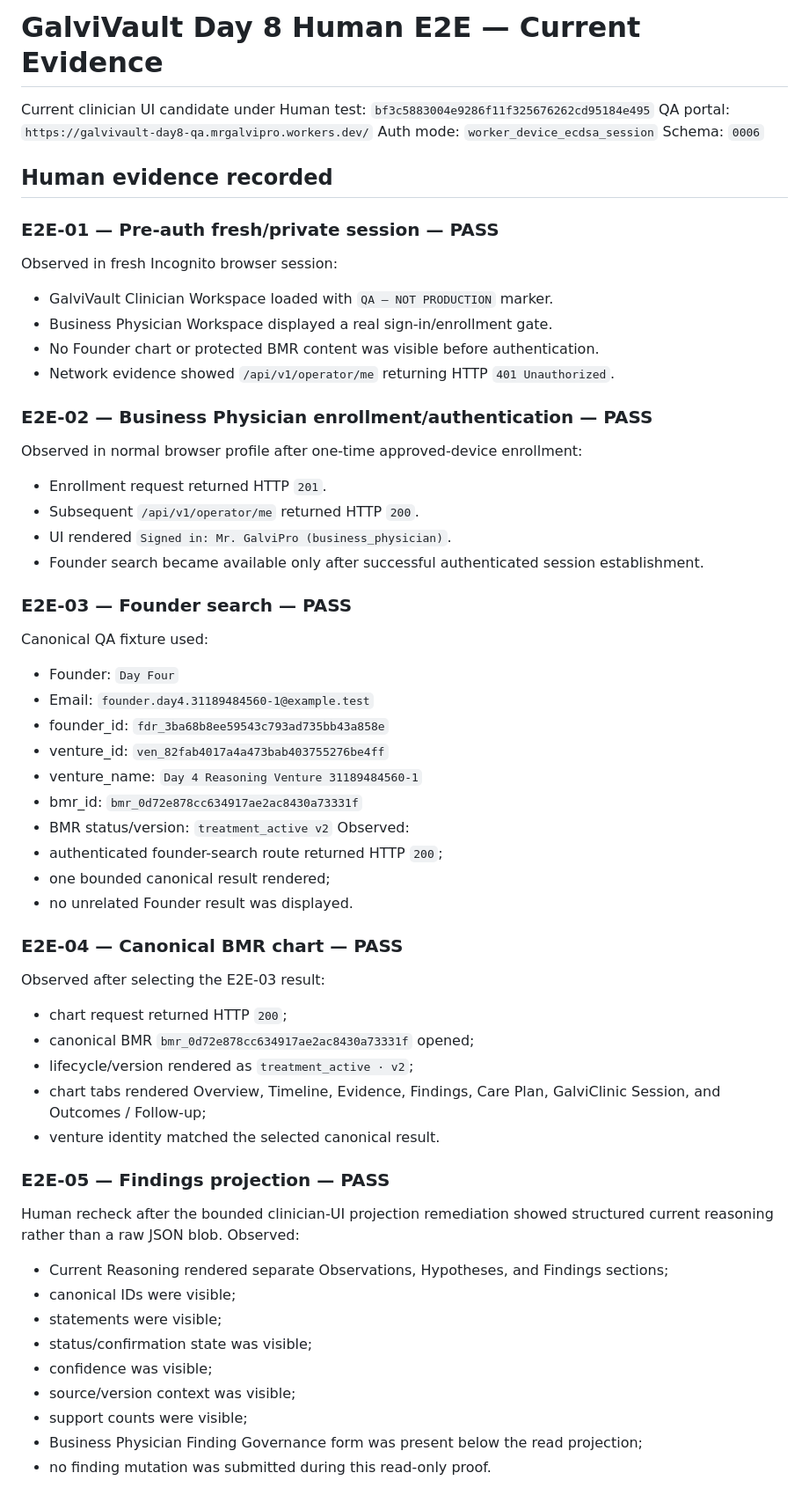
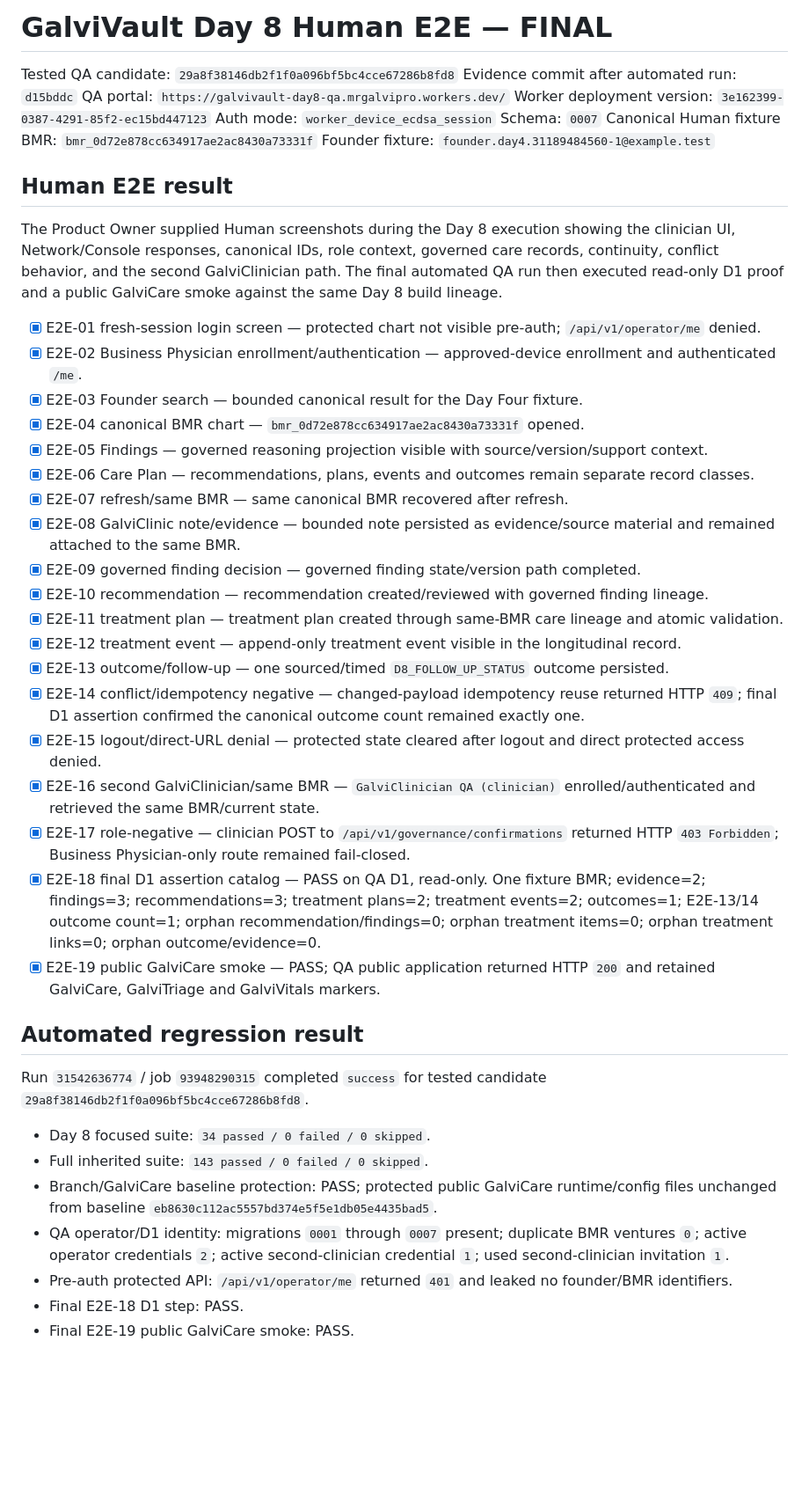
Before and after one commit to mrgalvipro/galvitriage, a Markdown page: release-evidence/day8/human-e2e-current.md, the part around one of its changes. Shown at 88% size. Rendered like a GitHub page; blank space fills up the shorter version.

Commit message:
Day 8 evidence: finalize Human E2E 01-19 pass

```diff
--- a/release-evidence/day8/human-e2e-current.md
+++ b/release-evidence/day8/human-e2e-current.md
@@ -1,58 +1,47 @@
-# GalviVault Day 8 Human E2E — Current Evidence
+# GalviVault Day 8 Human E2E — FINAL
 
-Current clinician UI candidate under Human test: `bf3c5883004e9286f11f325676262cd95184e495`
+Tested QA candidate: `29a8f38146db2f1f0a096bf5bc4cce67286b8fd8`
+Evidence commit after automated run: `d15bddc`
 QA portal: `https://galvivault-day8-qa.mrgalvipro.workers.dev/`
+Worker deployment version: `3e162399-0387-4291-85f2-ec15bd447123`
 Auth mode: `worker_device_ecdsa_session`
-Schema: `0006`
+Schema: `0007`
+Canonical Human fixture BMR: `bmr_0d72e878cc634917ae2ac8430a73331f`
+Founder fixture: `founder.day4.31189484560-1@example.test`
 
-## Human evidence recorded
+## Human E2E result
 
-### E2E-01 — Pre-auth fresh/private session — PASS
-Observed in fresh Incognito browser session:
-- GalviVault Clinician Workspace loaded with `QA — NOT PRODUCTION` marker.
-- Business Physician Workspace displayed a real sign-in/enrollment gate.
-- No Founder chart or protected BMR content was visible before authentication.
-- Network evidence showed `/api/v1/operator/me` returning HTTP `401 Unauthorized`.
+The Product Owner supplied Human screenshots during the Day 8 execution showing the clinician UI, Network/Console responses, canonical IDs, role context, governed care records, continuity, conflict behavior, and the second GalviClinician path. The final automated QA run then executed read-only D1 proof and a public GalviCare smoke against the same Day 8 build lineage.
 
-### E2E-02 — Business Physician enrollment/authentication — PASS
-Observed in normal browser profile after one-time approved-device enrollment:
-- Enrollment request returned HTTP `201`.
-- Subsequent `/api/v1/operator/me` returned HTTP `200`.
-- UI rendered `Signed in: Mr. GalviPro (business_physician)`.
-- Founder search became available only after successful authenticated session establishment.
+- [x] E2E-01 fresh-session login screen — protected chart not visible pre-auth; `/api/v1/operator/me` denied.
+- [x] E2E-02 Business Physician enrollment/authentication — approved-device enrollment and authenticated `/me`.
+- [x] E2E-03 Founder search — bounded canonical result for the Day Four fixture.
+- [x] E2E-04 canonical BMR chart — `bmr_0d72e878cc634917ae2ac8430a73331f` opened.
+- [x] E2E-05 Findings — governed reasoning projection visible with source/version/support context.
+- [x] E2E-06 Care Plan — recommendations, plans, events and outcomes remain separate record classes.
+- [x] E2E-07 refresh/same BMR — same canonical BMR recovered after refresh.
+- [x] E2E-08 GalviClinic note/evidence — bounded note persisted as evidence/source material and remained attached to the same BMR.
+- [x] E2E-09 governed finding decision — governed finding state/version path completed.
+- [x] E2E-10 recommendation — recommendation created/reviewed with governed finding lineage.
+- [x] E2E-11 treatment plan — treatment plan created through same-BMR care lineage and atomic validation.
+- [x] E2E-12 treatment event — append-only treatment event visible in the longitudinal record.
+- [x] E2E-13 outcome/follow-up — one sourced/timed `D8_FOLLOW_UP_STATUS` outcome persisted.
+- [x] E2E-14 conflict/idempotency negative — changed-payload idempotency reuse returned HTTP `409`; final D1 assertion confirmed the canonical outcome count remained exactly one.
+- [x] E2E-15 logout/direct-URL denial — protected state cleared after logout and direct protected access denied.
+- [x] E2E-16 second GalviClinician/same BMR — `GalviClinician QA (clinician)` enrolled/authenticated and retrieved the same BMR/current state.
+- [x] E2E-17 role-negative — clinician POST to `/api/v1/governance/confirmations` returned HTTP `403 Forbidden`; Business Physician-only route remained fail-closed.
+- [x] E2E-18 final D1 assertion catalog — PASS on QA D1, read-only. One fixture BMR; evidence=2; findings=3; recommendations=3; treatment plans=2; treatment events=2; outcomes=1; E2E-13/14 outcome count=1; orphan recommendation/findings=0; orphan treatment items=0; orphan treatment links=0; orphan outcome/evidence=0.
+- [x] E2E-19 public GalviCare smoke — PASS; QA public application returned HTTP `200` and retained GalviCare, GalviTriage and GalviVitals markers.
 
-### E2E-03 — Founder search — PASS
-Canonical QA fixture used:
-- Founder: `Day Four`
-- Email: `founder.day4.31189484560-1@example.test`
-- founder_id: `fdr_3ba68b8ee59543c793ad735bb43a858e`
-- venture_id: `ven_82fab4017a4a473bab403755276be4ff`
-- venture_name: `Day 4 Reasoning Venture 31189484560-1`
-- bmr_id: `bmr_0d72e878cc634917ae2ac8430a73331f`
-- BMR status/version: `treatment_active v2`
-Observed:
-- authenticated founder-search route returned HTTP `200`;
-- one bounded canonical result rendered;
-- no unrelated Founder result was displayed.
+## Automated regression result
 
-### E2E-04 — Canonical BMR chart — PASS
-Observed after selecting the E2E-03 result:
-- chart request returned HTTP `200`;
-- canonical BMR `bmr_0d72e878cc634917ae2ac8430a73331f` opened;
-- lifecycle/version rendered as `treatment_active · v2`;
-- chart tabs rendered Overview, Timeline, Evidence, Findings, Care Plan, GalviClinic Session, and Outcomes / Follow-up;
-- venture identity matched the selected canonical result.
+Run `31542636774` / job `93948290315` completed `success` for tested candidate `29a8f38146db2f1f0a096bf5bc4cce67286b8fd8`.
 
-### E2E-05 — Findings projection — PASS
-Human recheck after the bounded clinician-UI projection remediation showed structured current reasoning rather than a raw JSON blob.
-Observed:
-- Current Reasoning rendered separate Observations, Hypotheses, and Findings sections;
-- canonical IDs were visible;
-- statements were visible;
-- status/confirmation state was visible;
-- confidence was visible;
-- source/version context was visible;
-- support counts were visible;
-- Business Physician Finding Governance form was present below the read projection;
-- no finding mutation was submitted during this read-only proof.
+- Day 8 focused suite: `34 passed / 0 failed / 0 skipped`.
+- Full inherited suite: `143 passed / 0 failed / 0 skipped`.
+- Branch/GalviCare baseline protection: PASS; protected public GalviCare runtime/config files unchanged from baseline `eb8630c112ac5557bd374e5f5e1db05e4435bad5`.
+- QA operator/D1 identity: migrations `0001` through `0007` present; duplicate BMR ventures `0`; active operator credentials `2`; active second-clinician credential `1`; used second-clinician invitation `1`.
+- Pre-auth protected API: `/api/v1/operator/me` returned `401` and leaked no founder/BMR identifiers.
+- Final E2E-18 D1 step: PASS.
+- Final E2E-19 public GalviCare smoke: PASS.
 
```
Also changed, not shown: other parts of release-evidence/day8/human-e2e-current.md (+9 -93 lines).
